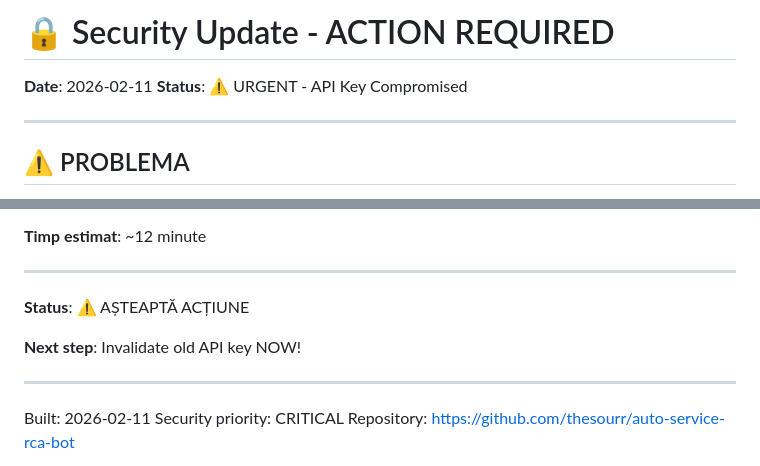
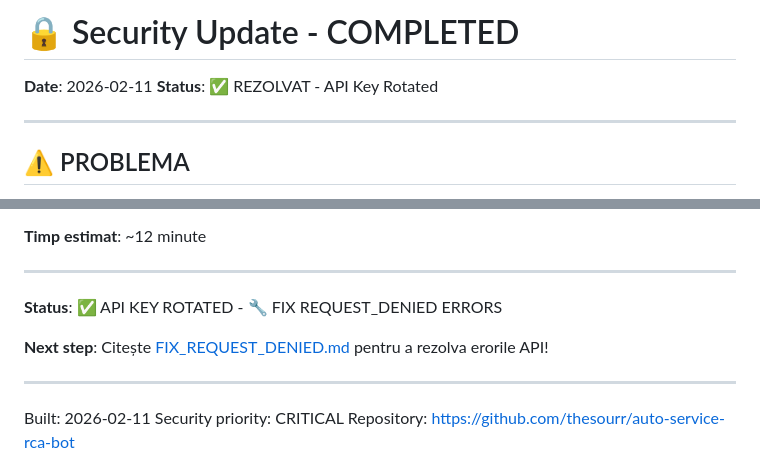
Before and after one commit to thesourr/auto-service-rca-bot, a Markdown page: SECURITY_UPDATE.md, 2 parts joined by grey strips. GitHub-like rendering.

```diff
--- a/SECURITY_UPDATE.md
+++ b/SECURITY_UPDATE.md
@@ -1,7 +1,7 @@
-# 🔒 Security Update - ACTION REQUIRED
+# 🔒 Security Update - COMPLETED
 
 **Date**: 2026-02-11
-**Status**: ⚠️ URGENT - API Key Compromised
+**Status**: ✅ REZOLVAT - API Key Rotated
 
 ---
 
@@ -191,9 +204,9 @@ Pentru a evita expunerea key-urilor în viitor:
 
 ---
 
-**Status**: ⚠️ AȘTEAPTĂ ACȚIUNE
+**Status**: ✅ API KEY ROTATED - 🔧 FIX REQUEST_DENIED ERRORS
 
-**Next step**: Invalidate old API key NOW!
+**Next step**: Citește [FIX_REQUEST_DENIED.md](FIX_REQUEST_DENIED.md) pentru a rezolva erorile API!
 
 ---
 
```
Also changed, not shown: other parts of SECURITY_UPDATE.md (+52 -39 lines).
